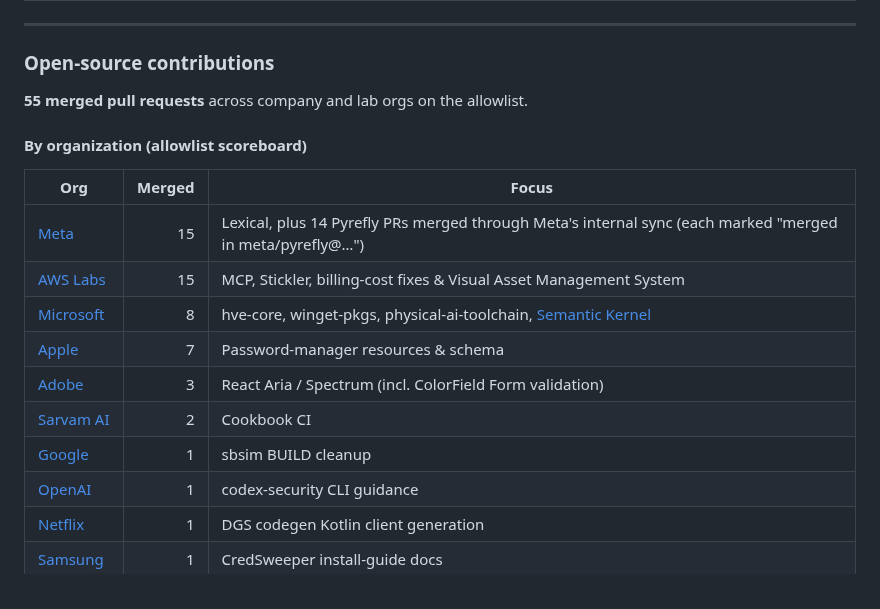
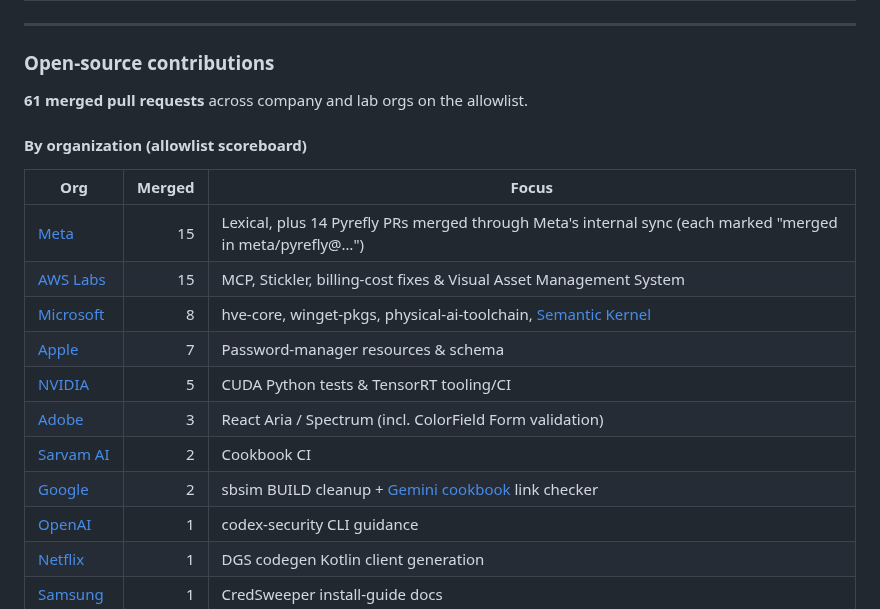
Before and after one commit to mangeshraut712/mangeshraut712, a Markdown page: README.md, the part around the change. Drawn GitHub-style.

Commit message:
Add NVIDIA and Gemini cookbook merges: 61 merged

```diff
--- a/README.md
+++ b/README.md
@@ -76,7 +76,7 @@ The VAD figures come from Sep 11, 2026 CI. Latency measures batch whole-file pro
 
 ### Open-source contributions
 
-**55 merged pull requests** across company and lab orgs on the allowlist.
+**61 merged pull requests** across company and lab orgs on the allowlist.
 
 #### By organization (allowlist scoreboard)
 
@@ -86,9 +86,10 @@ The VAD figures come from Sep 11, 2026 CI. Latency measures batch whole-file pro
 | [AWS Labs](https://github.com/awslabs/visual-asset-management-system/pull/860) | 15 | MCP, Stickler, billing-cost fixes & Visual Asset Management System |
 | [Microsoft](https://github.com/microsoft/physical-ai-toolchain/pull/2093) | 8 | hve-core, winget-pkgs, physical-ai-toolchain, [Semantic Kernel](https://github.com/microsoft/semantic-kernel/pull/14668) |
 | [Apple](https://github.com/apple/password-manager-resources/pull/1851) | 7 | Password-manager resources & schema |
+| [NVIDIA](https://github.com/NVIDIA/cuda-python/pull/3241) | 5 | CUDA Python tests & TensorRT tooling/CI |
 | [Adobe](https://github.com/adobe/react-spectrum/pull/10869) | 3 | React Aria / Spectrum (incl. ColorField Form validation) |
 | [Sarvam AI](https://github.com/sarvamai/sarvam-ai-cookbook/pull/185) | 2 | Cookbook CI |
-| [Google](https://github.com/google/sbsim/pull/187) | 1 | sbsim BUILD cleanup |
+| [Google](https://github.com/google/sbsim/pull/187) | 2 | sbsim BUILD cleanup + [Gemini cookbook](https://github.com/google-gemini/cookbook/pull/1449) link checker |
 | [OpenAI](https://github.com/openai/codex-security/pull/754) | 1 | codex-security CLI guidance |
 | [Netflix](https://github.com/Netflix/dgs-codegen/pull/997) | 1 | DGS codegen Kotlin client generation |
 | [Samsung](https://github.com/Samsung/CredSweeper/pull/997) | 1 | CredSweeper install-guide docs |
```
